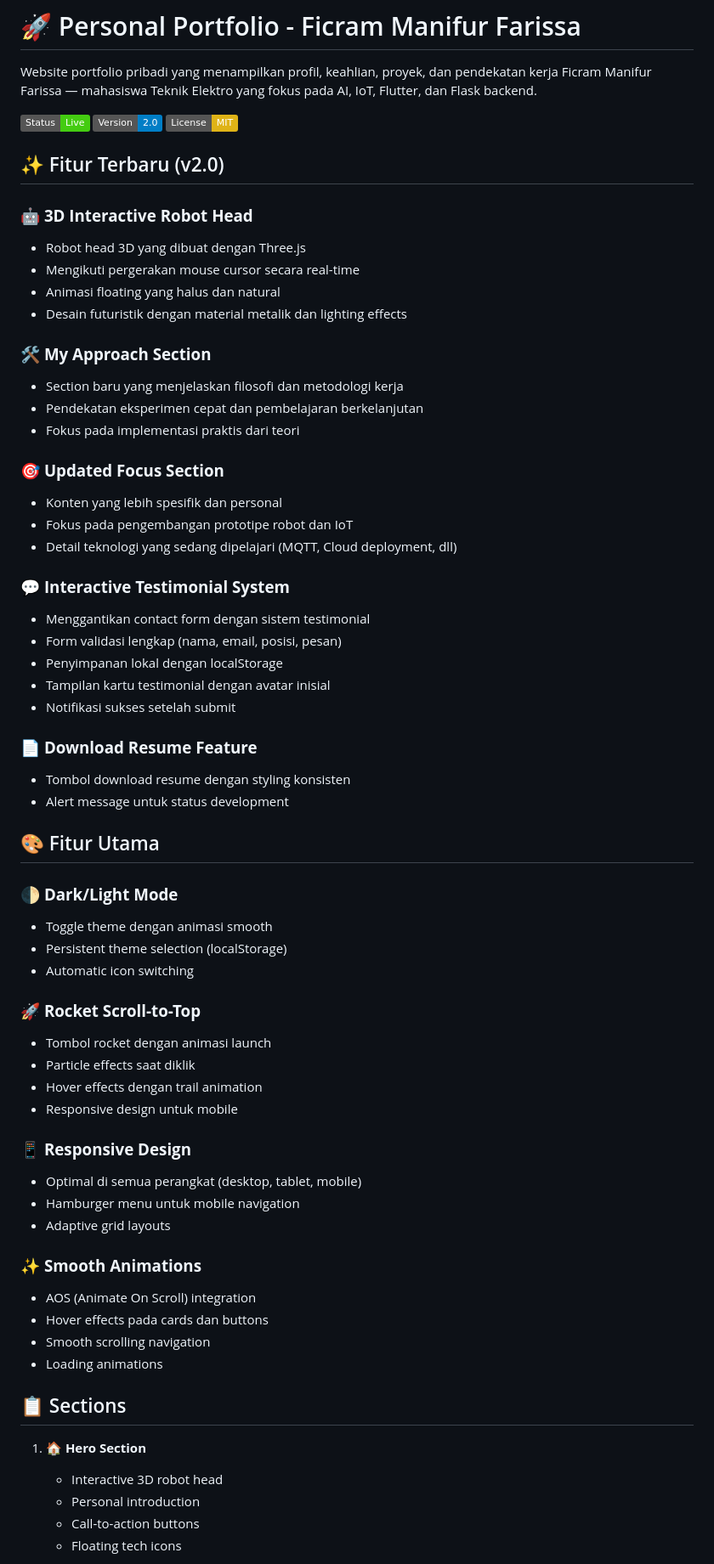
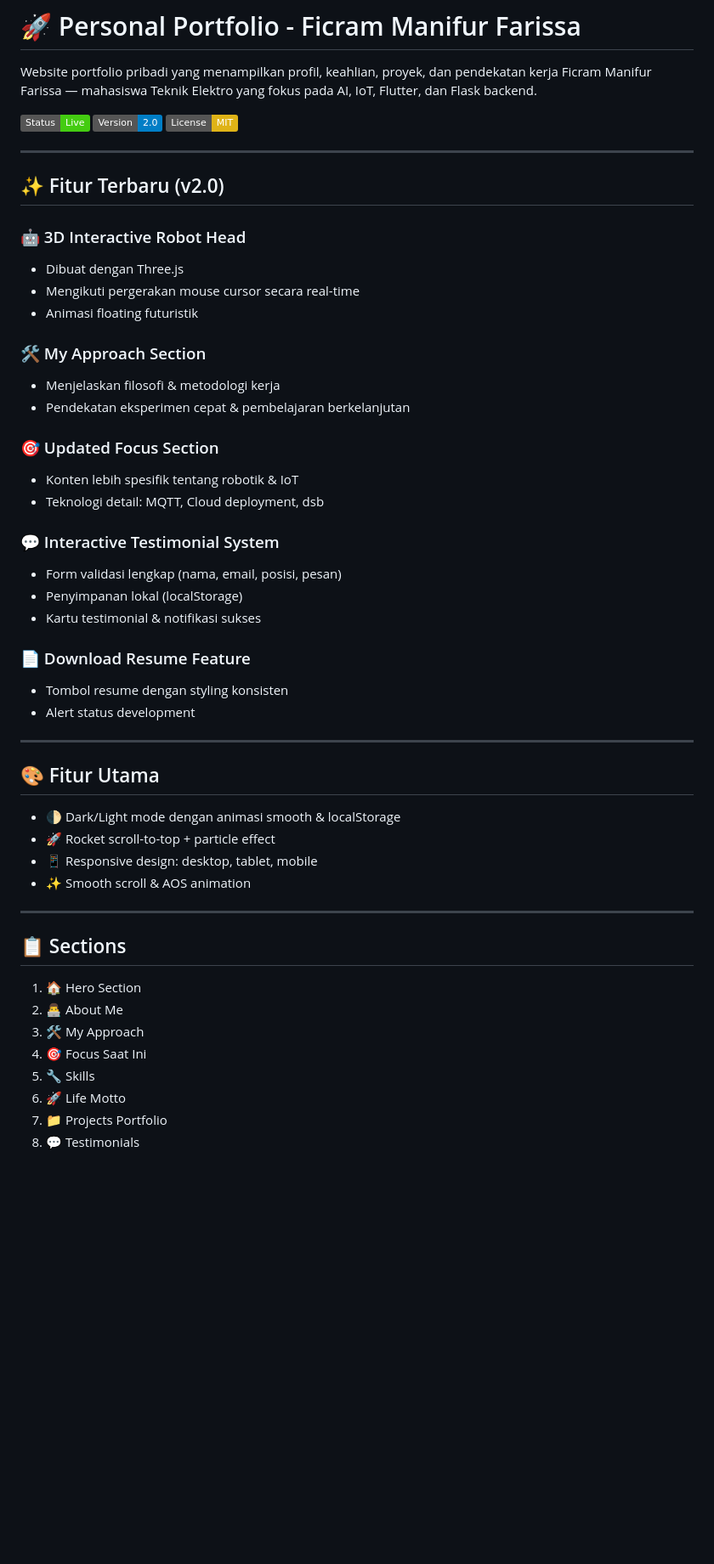
Before and after one commit to ficrammanifur/ficram-portfolio, a Markdown page: README.md, the part around the change printed below. Shown: that part at 85% size. Drawn GitHub-style; badges without logos; blank space fills up the shorter version.

```diff
--- a/README.md
+++ b/README.md
@@ -4,64 +4,51 @@ Website portfolio pribadi yang menampilkan profil, keahlian, proyek, dan pendeka
 
 ![Portfolio Preview](https://img.shields.io/badge/Status-Live-brightgreen) ![Version](https://img.shields.io/badge/Version-2.0-blue) ![License](https://img.shields.io/badge/License-MIT-yellow)
 
+---
+
 ## ✨ Fitur Terbaru (v2.0)
 
-### 🤖 **3D Interactive Robot Head**
-- Robot head 3D yang dibuat dengan Three.js
+### 🤖 3D Interactive Robot Head
+- Dibuat dengan Three.js
 - Mengikuti pergerakan mouse cursor secara real-time
-- Animasi floating yang halus dan natural
-- Desain futuristik dengan material metalik dan lighting effects
+- Animasi floating futuristik
 
-### 🛠️ **My Approach Section**
-- Section baru yang menjelaskan filosofi dan metodologi kerja
-- Pendekatan eksperimen cepat dan pembelajaran berkelanjutan
-- Fokus pada implementasi praktis dari teori
+### 🛠️ My Approach Section
+- Menjelaskan filosofi & metodologi kerja
+- Pendekatan eksperimen cepat & pembelajaran berkelanjutan
 
-### 🎯 **Updated Focus Section**
-- Konten yang lebih spesifik dan personal
-- Fokus pada pengembangan prototipe robot dan IoT
-- Detail teknologi yang sedang dipelajari (MQTT, Cloud deployment, dll)
+### 🎯 Updated Focus Section
+- Konten lebih spesifik tentang robotik & IoT
+- Teknologi detail: MQTT, Cloud deployment, dsb
 
-### 💬 **Interactive Testimonial System**
-- Menggantikan contact form dengan sistem testimonial
+### 💬 Interactive Testimonial System
 - Form validasi lengkap (nama, email, posisi, pesan)
-- Penyimpanan lokal dengan localStorage
-- Tampilan kartu testimonial dengan avatar inisial
-- Notifikasi sukses setelah submit
+- Penyimpanan lokal (localStorage)
+- Kartu testimonial & notifikasi sukses
 
-### 📄 **Download Resume Feature**
-- Tombol download resume dengan styling konsisten
-- Alert message untuk status development
+### 📄 Download Resume Feature
+- Tombol resume dengan styling konsisten
+- Alert status development
+
+---
 
 ## 🎨 Fitur Utama
 
-### 🌓 **Dark/Light Mode**
-- Toggle theme dengan animasi smooth
-- Persistent theme selection (localStorage)
-- Automatic icon switching
+- 🌓 Dark/Light mode dengan animasi smooth & localStorage
+- 🚀 Rocket scroll-to-top + particle effect
+- 📱 Responsive design: desktop, tablet, mobile
+- ✨ Smooth scroll & AOS animation
 
-### 🚀 **Rocket Scroll-to-Top**
-- Tombol rocket dengan animasi launch
-- Particle effects saat diklik
-- Hover effects dengan trail animation
-- Responsive design untuk mobile
-
-### 📱 **Responsive Design**
-- Optimal di semua perangkat (desktop, tablet, mobile)
-- Hamburger menu untuk mobile navigation
-- Adaptive grid layouts
-
-### ✨ **Smooth Animations**
-- AOS (Animate On Scroll) integration
-- Hover effects pada cards dan buttons
-- Smooth scrolling navigation
-- Loading animations
+---
 
 ## 📋 Sections
 
-1. **🏠 Hero Section**
-   - Interactive 3D robot head
-   - Personal introduction
-   - Call-to-action buttons
-   - Floating tech icons
+1. 🏠 Hero Section
+2. 👨‍💻 About Me
+3. 🛠️ My Approach
+4. 🎯 Focus Saat Ini
+5. 🔧 Skills
+6. 🚀 Life Motto
+7. 📁 Projects Portfolio
+8. 💬 Testimonials
 
```
Also changed, not shown: other parts of README.md (+77 -161 lines).
